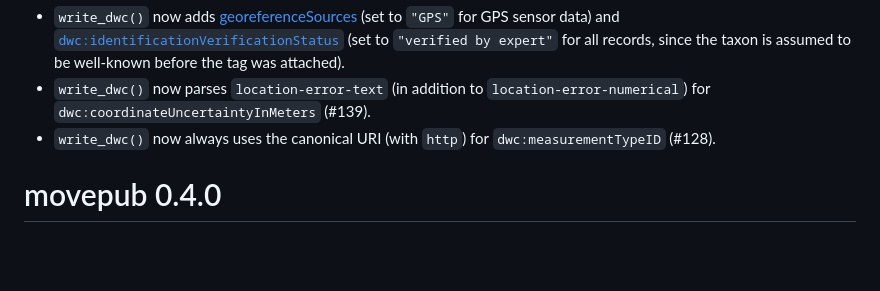
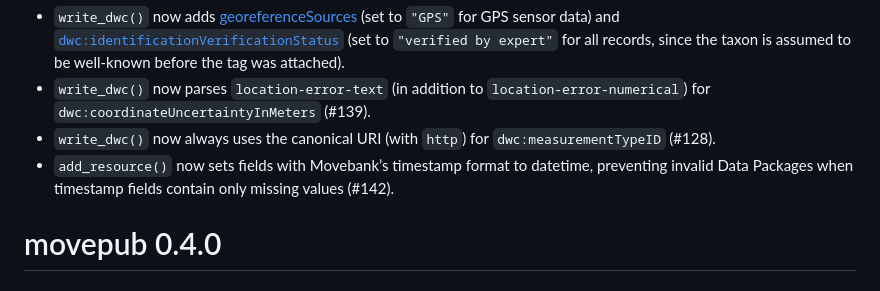
Before and after one commit to inbo/movepub, a Markdown page: NEWS.md, the part around the change. Rendered like a GitHub page; blank space fills up the shorter version.

```diff
--- a/NEWS.md
+++ b/NEWS.md
@@ -9,6 +9,7 @@
 * `write_dwc()` now adds [georeferenceSources](http://rs.tdwg.org/dwc/terms/georeferenceSources) (set to `"GPS"` for GPS sensor data) and [`dwc:identificationVerificationStatus`](http://rs.tdwg.org/dwc/terms/identificationVerificationStatus) (set to `"verified by expert"` for all records, since the taxon is assumed to be well-known before the tag was attached).
 * `write_dwc()` now parses `location-error-text` (in addition to `location-error-numerical`) for `dwc:coordinateUncertaintyInMeters` (#139).
 * `write_dwc()` now always uses the canonical URI (with `http`) for `dwc:measurementTypeID` (#128).
+* `add_resource()` now sets fields with Movebank’s timestamp format to datetime, preventing invalid Data Packages when timestamp fields contain only missing values (#142).
 
 # movepub 0.4.0
 
```
